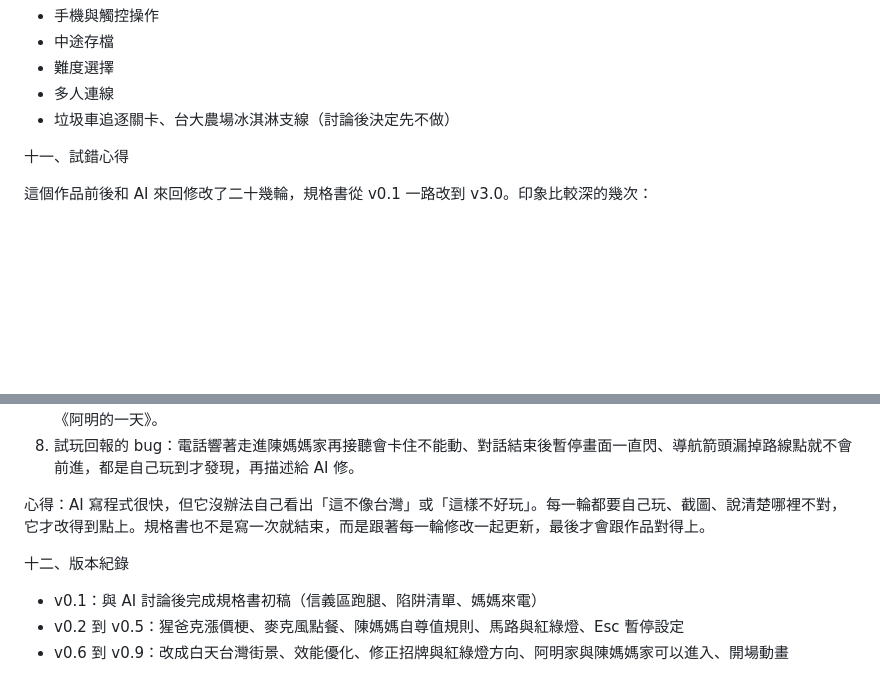
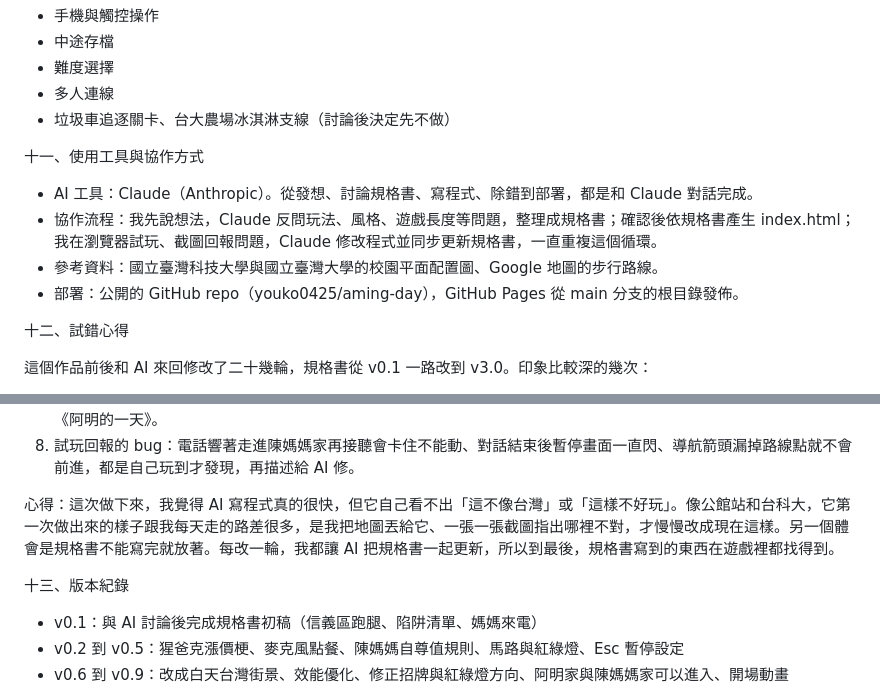
Before and after one commit to youko0425/aming-day, a Markdown page: spec.md, 2 parts joined by grey strips. Drawn GitHub-style; blank space fills up the shorter version.

Commit message:
規格書補使用工具與協作方式

```diff
--- a/spec.md
+++ b/spec.md
@@ -269,7 +269,15 @@
 - 垃圾車追逐關卡、台大農場冰淇淋支線（討論後決定先不做）
 
 
-十一、試錯心得
+十一、使用工具與協作方式
+
+- AI 工具：Claude（Anthropic）。從發想、討論規格書、寫程式、除錯到部署，都是和 Claude 對話完成。
+- 協作流程：我先說想法，Claude 反問玩法、風格、遊戲長度等問題，整理成規格書；確認後依規格書產生 index.html；我在瀏覽器試玩、截圖回報問題，Claude 修改程式並同步更新規格書，一直重複這個循環。
+- 參考資料：國立臺灣科技大學與國立臺灣大學的校園平面配置圖、Google 地圖的步行路線。
+- 部署：公開的 GitHub repo（youko0425/aming-day），GitHub Pages 從 main 分支的根目錄發佈。
+
+
+十二、試錯心得
 
 這個作品前後和 AI 來回修改了二十幾輪，規格書從 v0.1 一路改到 v3.0。印象比較深的幾次：
 
@@ -282,10 +290,10 @@
 7. 遊戲越做越大：原本只有「去買醬油」，後來擴充成一整天，加了陳媽媽、洗手、下午篇、捷運、上課，也因此改名為《阿明的一天》。
 8. 試玩回報的 bug：電話響著走進陳媽媽家再接聽會卡住不能動、對話結束後暫停畫面一直閃、導航箭頭漏掉路線點就不會前進，都是自己玩到才發現，再描述給 AI 修。
 
-心得：AI 寫程式很快，但它沒辦法自己看出「這不像台灣」或「這樣不好玩」。每一輪都要自己玩、截圖、說清楚哪裡不對，它才改得到點上。規格書也不是寫一次就結束，而是跟著每一輪修改一起更新，最後才會跟作品對得上。
+心得：這次做下來，我覺得 AI 寫程式真的很快，但它自己看不出「這不像台灣」或「這樣不好玩」。像公館站和台科大，它第一次做出來的樣子跟我每天走的路差很多，是我把地圖丟給它、一張一張截圖指出哪裡不對，才慢慢改成現在這樣。另一個體會是規格書不能寫完就放著。每改一輪，我都讓 AI 把規格書一起更新，所以到最後，規格書寫到的東西在遊戲裡都找得到。
 
 
-十二、版本紀錄
+十三、版本紀錄
 
 - v0.1：與 AI 討論後完成規格書初稿（信義區跑腿、陷阱清單、媽媽來電）
 - v0.2 到 v0.5：猩爸克漲價梗、麥克風點餐、陳媽媽自尊值規則、馬路與紅綠燈、Esc 暫停設定
```
